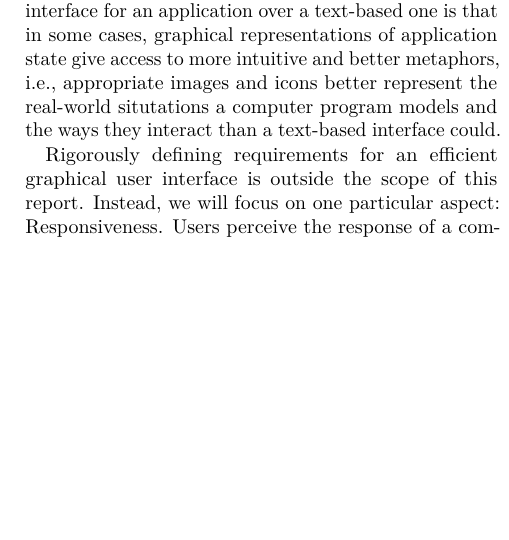
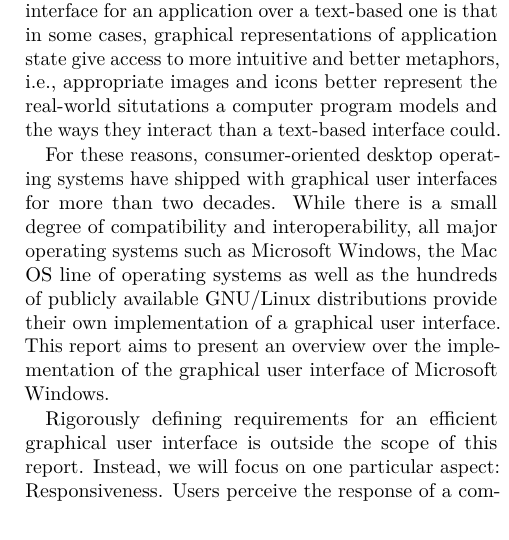
Before and after one commit to TwoFX/supreme-pancake, a LaTeX paper (report.tex): part of one column of page 1 of 9, cut so that both start at the same text, the shorter picture padded with empty space. Compiled offline with pdfLaTeX.

Commit message:
Remove underfull box by writing sentences without content

```diff
--- a/report.tex
+++ b/report.tex
@@ -72,6 +72,16 @@
 		better metaphors, i.e., appropriate images and icons better represent
 		the real-world situtations a computer program models and the ways they
 		interact than a text-based interface could.
+
+		For these reasons, consumer-oriented desktop operating systems have
+		shipped with graphical user interfaces for more than two decades. While
+		there is a small degree of
+		compatibility and interoperability, all major operating systems such
+		as Microsoft Windows, the Mac OS line of operating systems as well
+		as the hundreds of publicly available GNU/Linux distributions
+		provide their own implementation of a graphical user interface. This
+		report aims to present an overview over the implementation of the
+		graphical user interface of Microsoft Windows.
 
 		Rigorously defining requirements for an efficient graphical user
 		interface is outside the scope of this report. Instead, we will focus
```
